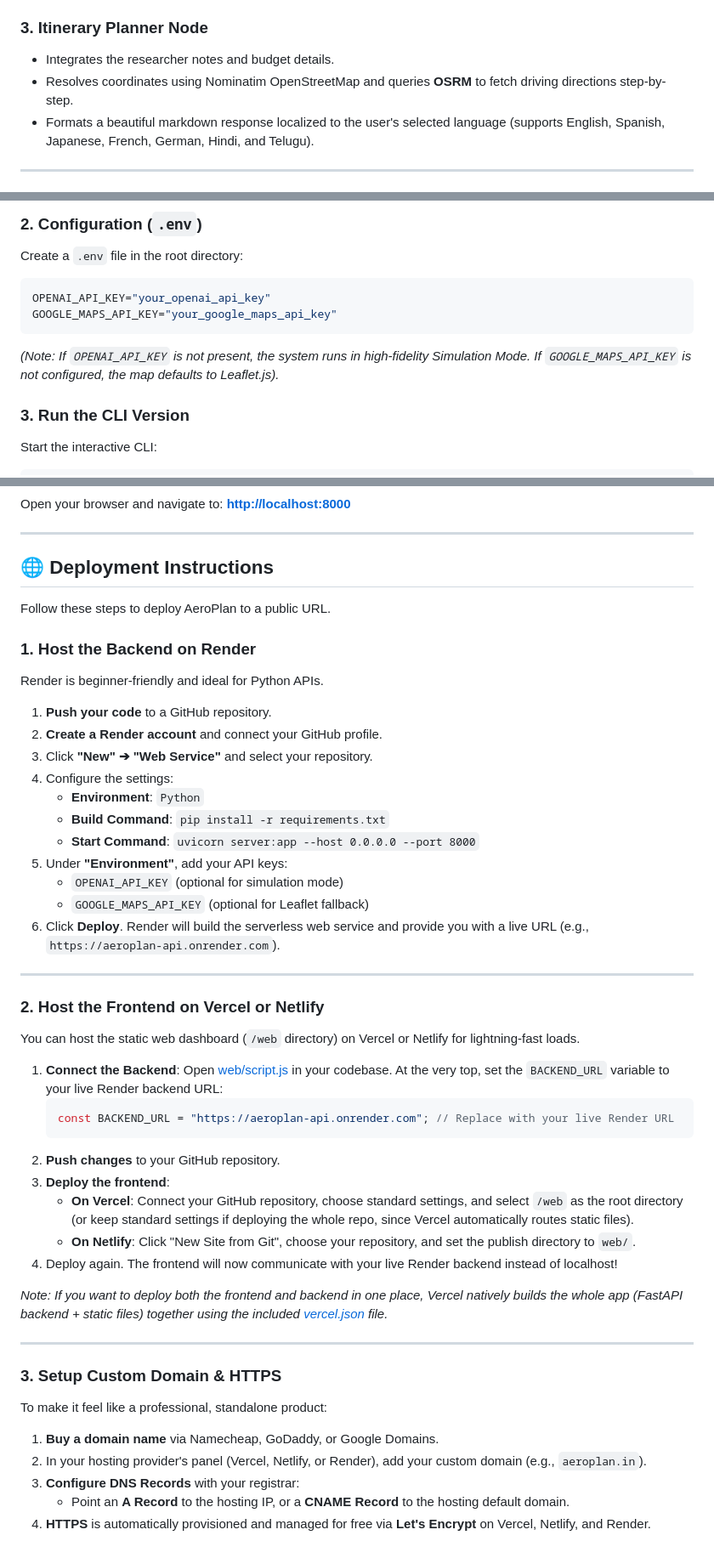
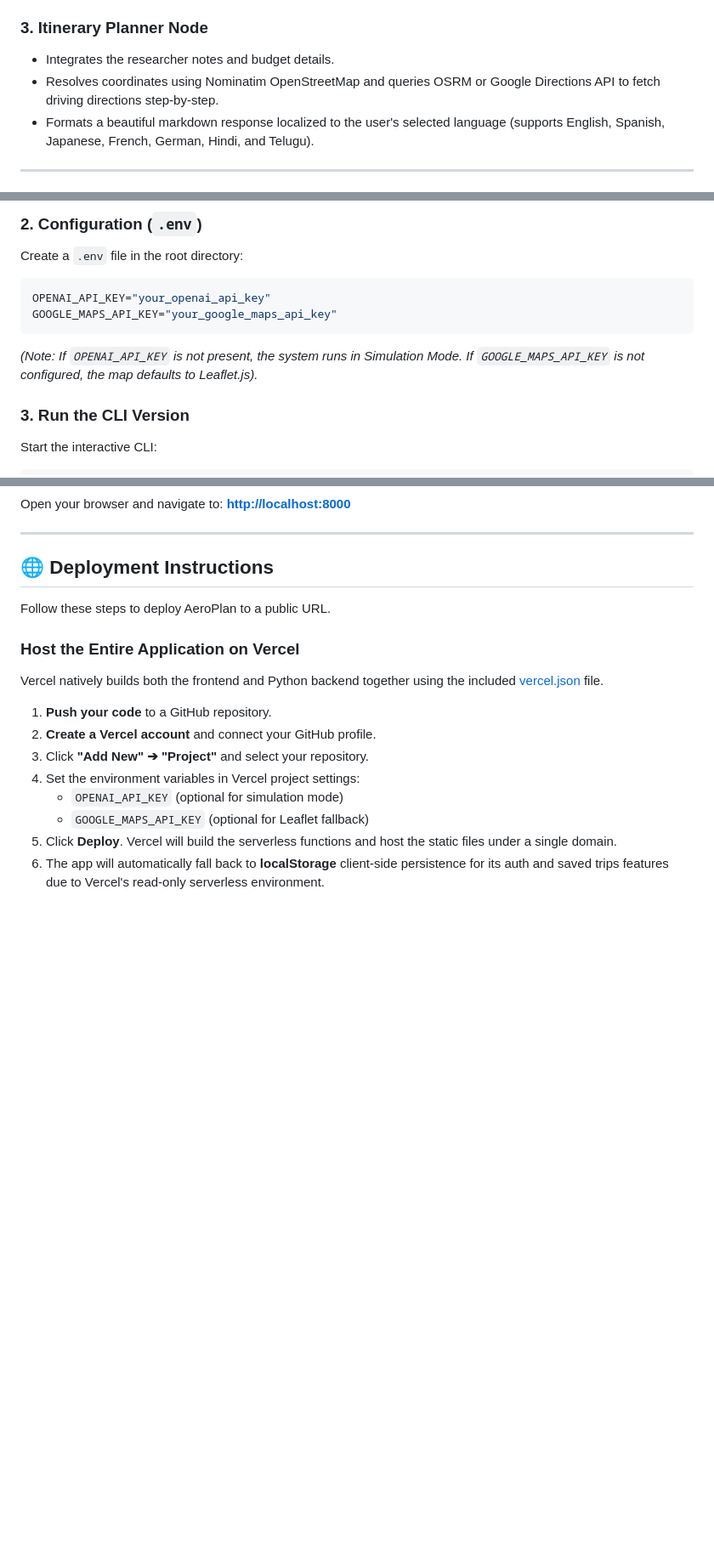
Before and after one commit to kushal3698/AeroPlan, a Markdown page: README.md, 3 parts joined by grey strips. Shown at 85% size. GitHub-like rendering; blank space fills up the shorter version.

````diff
--- a/README.md
+++ b/README.md
@@ -66,7 +98,7 @@ graph TD
 
 ### 3. Itinerary Planner Node
 - Integrates the researcher notes and budget details.
-- Resolves coordinates using Nominatim OpenStreetMap and queries **OSRM** to fetch driving directions step-by-step.
+- Resolves coordinates using Nominatim OpenStreetMap and queries OSRM or Google Directions API to fetch driving directions step-by-step.
 - Formats a beautiful markdown response localized to the user's selected language (supports English, Spanish, Japanese, French, German, Hindi, and Telugu).
 
 ---
@@ -99,7 +131,7 @@ Create a `.env` file in the root directory:
 OPENAI_API_KEY="your_openai_api_key"
 GOOGLE_MAPS_API_KEY="your_google_maps_api_key"
 ```
-*(Note: If `OPENAI_API_KEY` is not present, the system runs in high-fidelity Simulation Mode. If `GOOGLE_MAPS_API_KEY` is not configured, the map defaults to Leaflet.js).*
+*(Note: If `OPENAI_API_KEY` is not present, the system runs in Simulation Mode. If `GOOGLE_MAPS_API_KEY` is not configured, the map defaults to Leaflet.js).*
 
 ### 3. Run the CLI Version
 Start the interactive CLI:
@@ -124,45 +156,14 @@ Open your browser and navigate to: **[http://localhost:8000](http://localhost:80
 
 Follow these steps to deploy AeroPlan to a public URL.
 
-### 1. Host the Backend on Render
-Render is beginner-friendly and ideal for Python APIs.
+### Host the Entire Application on Vercel
+Vercel natively builds both the frontend and Python backend together using the included [vercel.json](vercel.json) file.
 
 1. **Push your code** to a GitHub repository.
-2. **Create a Render account** and connect your GitHub profile.
-3. Click **"New" ➔ "Web Service"** and select your repository.
-4. Configure the settings:
-   - **Environment**: `Python`
-   - **Build Command**: `pip install -r requirements.txt`
-   - **Start Command**: `uvicorn server:app --host 0.0.0.0 --port 8000`
-5. Under **"Environment"**, add your API keys:
+2. **Create a Vercel account** and connect your GitHub profile.
+3. Click **"Add New" ➔ "Project"** and select your repository.
+4. Set the environment variables in Vercel project settings:
    - `OPENAI_API_KEY` (optional for simulation mode)
    - `GOOGLE_MAPS_API_KEY` (optional for Leaflet fallback)
-6. Click **Deploy**. Render will build the serverless web service and provide you with a live URL (e.g., `https://aeroplan-api.onrender.com`).
-
----
-
-### 2. Host the Frontend on Vercel or Netlify
-You can host the static web dashboard (`/web` directory) on Vercel or Netlify for lightning-fast loads.
-
-1. **Connect the Backend**:
-   Open [web/script.js](web/script.js) in your codebase. At the very top, set the `BACKEND_URL` variable to your live Render backend URL:
-   ```javascript
-   const BACKEND_URL = "https://aeroplan-api.onrender.com"; // Replace with your live Render URL
-   ```
-2. **Push changes** to your GitHub repository.
-3. **Deploy the frontend**:
-   - **On Vercel**: Connect your GitHub repository, choose standard settings, and select `/web` as the root directory (or keep standard settings if deploying the whole repo, since Vercel automatically routes static files).
-   - **On Netlify**: Click "New Site from Git", choose your repository, and set the publish directory to `web/`.
-4. Deploy again. The frontend will now communicate with your live Render backend instead of localhost!
-
-*Note: If you want to deploy both the frontend and backend in one place, Vercel natively builds the whole app (FastAPI backend + static files) together using the included [vercel.json](vercel.json) file.*
-
----
-
-### 3. Setup Custom Domain & HTTPS
-To make it feel like a professional, standalone product:
-1. **Buy a domain name** via Namecheap, GoDaddy, or Google Domains.
-2. In your hosting provider's panel (Vercel, Netlify, or Render), add your custom domain (e.g., `aeroplan.in`).
-3. **Configure DNS Records** with your registrar:
-   - Point an **A Record** to the hosting IP, or a **CNAME Record** to the hosting default domain.
-4. **HTTPS** is automatically provisioned and managed for free via **Let's Encrypt** on Vercel, Netlify, and Render.
+5. Click **Deploy**. Vercel will build the serverless functions and host the static files under a single domain.
+6. The app will automatically fall back to **localStorage** client-side persistence for its auth and saved trips features due to Vercel's read-only serverless environment.
````
Also changed, not shown: other parts of README.md (+34 -2 lines).
